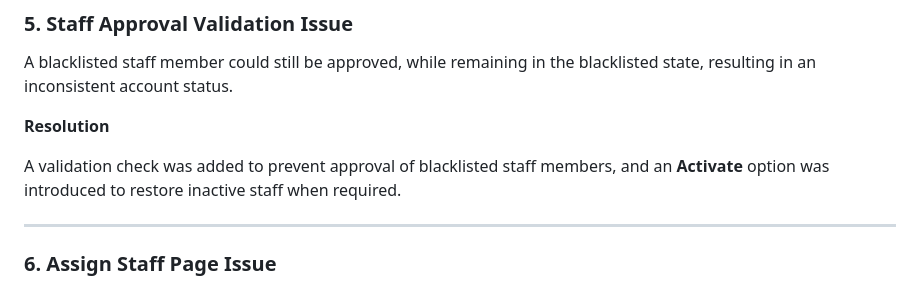
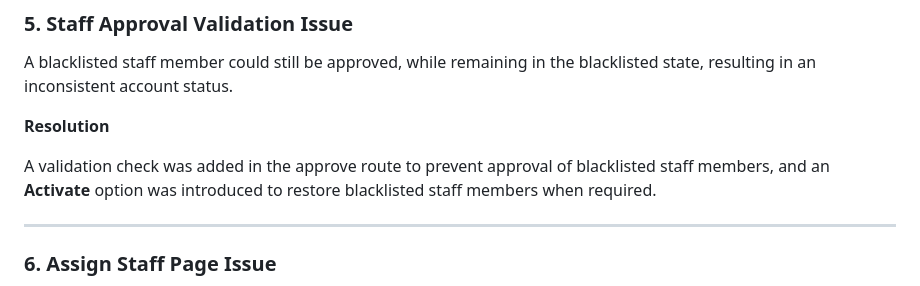
Before and after one commit to 24f3001153/trekking-management-application, a Markdown page: README.md, the part around the change. Drawn GitHub-style.

Commit message:
Update blacklisted staff approval documentation

```diff
--- a/README.md
+++ b/README.md
@@ -124,7 +124,7 @@ A blacklisted staff member could still be approved, while remaining in the black
 
 **Resolution**
 
-A validation check was added to prevent approval of blacklisted staff members, and an **Activate** option was introduced to restore inactive staff when required.
+A validation check was added in the approve route to prevent approval of blacklisted staff members, and an **Activate** option was introduced to restore blacklisted staff members when required.
 
 ---
 
```
